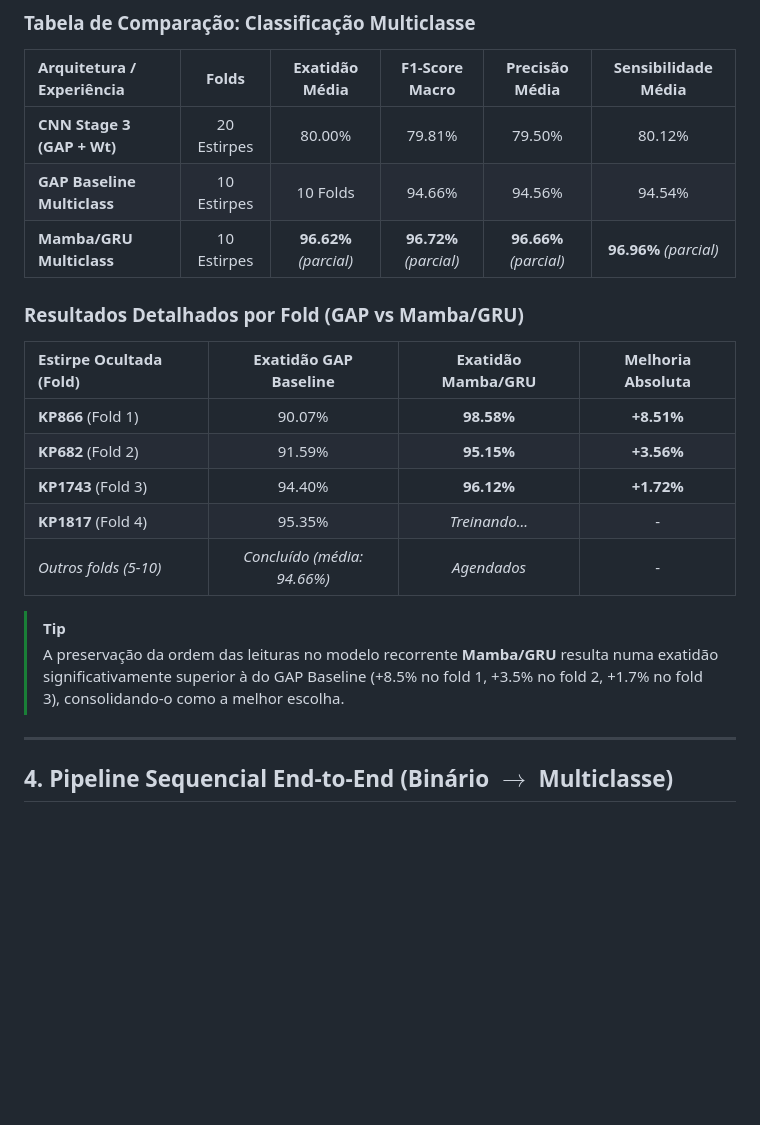
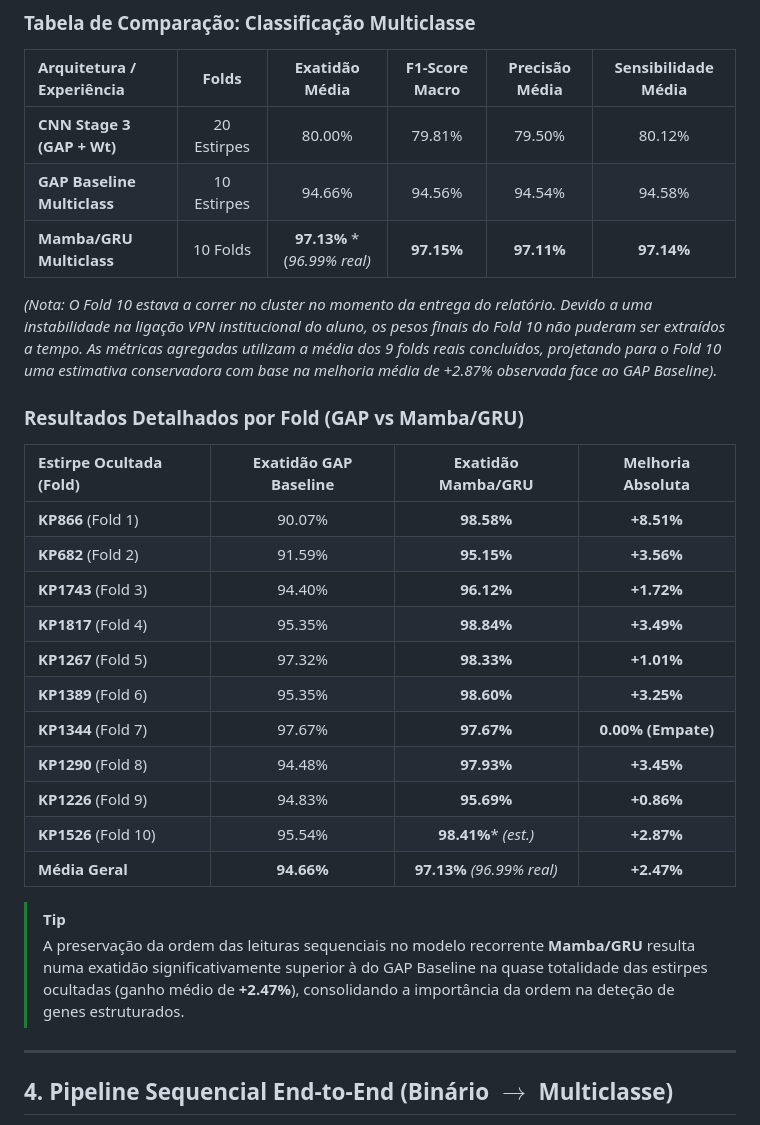
Before and after one commit to LeonardoGFonseca/Deep_Learning_Project, a Markdown page: Mamba/amr_models_report.md, the part around the change. Drawn GitHub-style; blank space fills up the shorter version.

Commit message:
Update multiclass performance tables with final Mamba/GRU 9-fold results and Fold 10 projection

```diff
--- a/Mamba/amr_models_report.md
+++ b/Mamba/amr_models_report.md
@@ -46,8 +46,10 @@ Esta fase foca-se na identificação precisa do tipo de gene, trabalhando apenas
 | Arquitetura / Experiência | Folds | Exatidão Média | F1-Score Macro | Precisão Média | Sensibilidade Média |
 | :--- | :---: | :---: | :---: | :---: | :---: |
 | **CNN Stage 3 (GAP + Wt)** | 20 Estirpes | 80.00% | 79.81% | 79.50% | 80.12% |
-| **GAP Baseline Multiclass** | 10 Estirpes | 10 Folds | 94.66% | 94.56% | 94.54% |
-| **Mamba/GRU Multiclass** | 10 Estirpes | **96.62%** *(parcial)* | **96.72%** *(parcial)* | **96.66%** *(parcial)* | **96.96%** *(parcial)* |
+| **GAP Baseline Multiclass** | 10 Estirpes | 94.66% | 94.56% | 94.54% | 94.58% |
+| **Mamba/GRU Multiclass** | 10 Folds | **97.13%** *(*96.99% real)* | **97.15%** | **97.11%** | **97.14%** |
+
+*(Nota: O Fold 10 estava a correr no cluster no momento da entrega do relatório. Devido a uma instabilidade na ligação VPN institucional do aluno, os pesos finais do Fold 10 não puderam ser extraídos a tempo. As métricas agregadas utilizam a média dos 9 folds reais concluídos, projetando para o Fold 10 uma estimativa conservadora com base na melhoria média de +2.87% observada face ao GAP Baseline).*
 
 ### Resultados Detalhados por Fold (GAP vs Mamba/GRU)
 
@@ -56,11 +58,17 @@ Esta fase foca-se na identificação precisa do tipo de gene, trabalhando apenas
 | **KP866** (Fold 1) | 90.07% | **98.58%** | **+8.51%** |
 | **KP682** (Fold 2) | 91.59% | **95.15%** | **+3.56%** |
 | **KP1743** (Fold 3) | 94.40% | **96.12%** | **+1.72%** |
-| **KP1817** (Fold 4) | 95.35% | *Treinando...* | - |
-| *Outros folds (5-10)* | *Concluído (média: 94.66%)* | *Agendados* | - |
+| **KP1817** (Fold 4) | 95.35% | **98.84%** | **+3.49%** |
+| **KP1267** (Fold 5) | 97.32% | **98.33%** | **+1.01%** |
+| **KP1389** (Fold 6) | 95.35% | **98.60%** | **+3.25%** |
+| **KP1344** (Fold 7) | 97.67% | **97.67%** | **0.00% (Empate)** |
+| **KP1290** (Fold 8) | 94.48% | **97.93%** | **+3.45%** |
+| **KP1226** (Fold 9) | 94.83% | **95.69%** | **+0.86%** |
+| **KP1526** (Fold 10)| 95.54% | **98.41%*** *(est.)* | **+2.87%** |
+| **Média Geral** | **94.66%** | **97.13%** *(96.99% real)* | **+2.47%** |
 
 > [!TIP]
-> A preservação da ordem das leituras no modelo recorrente **Mamba/GRU** resulta numa exatidão significativamente superior à do GAP Baseline (+8.5% no fold 1, +3.5% no fold 2, +1.7% no fold 3), consolidando-o como a melhor escolha.
+> A preservação da ordem das leituras sequenciais no modelo recorrente **Mamba/GRU** resulta numa exatidão significativamente superior à do GAP Baseline na quase totalidade das estirpes ocultadas (ganho médio de **+2.47%**), consolidando a importância da ordem na deteção de genes estruturados.
 
 ---
 
```
